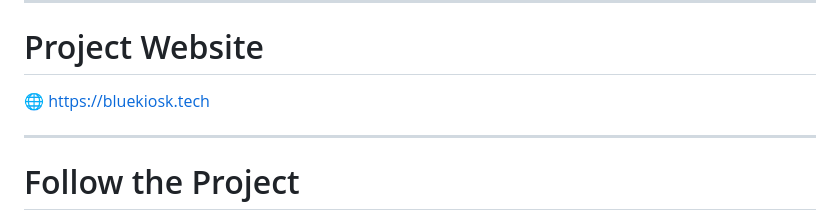
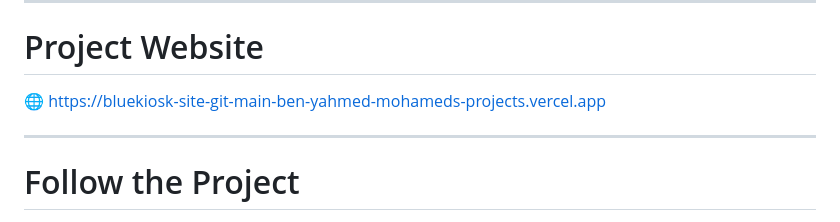
Before and after one commit to BenYah10/bluekiosk-site, a Markdown page: README.md, the part around the change. Drawn GitHub-style.

```diff
--- a/README.md
+++ b/README.md
@@ -191,7 +191,7 @@ Our ambition is to become the reference for self-service bottle sanitization in
 
 # Project Website
 
-🌐 https://bluekiosk.tech
+🌐 https://bluekiosk-site-git-main-ben-yahmed-mohameds-projects.vercel.app
 
 ---
 
```
